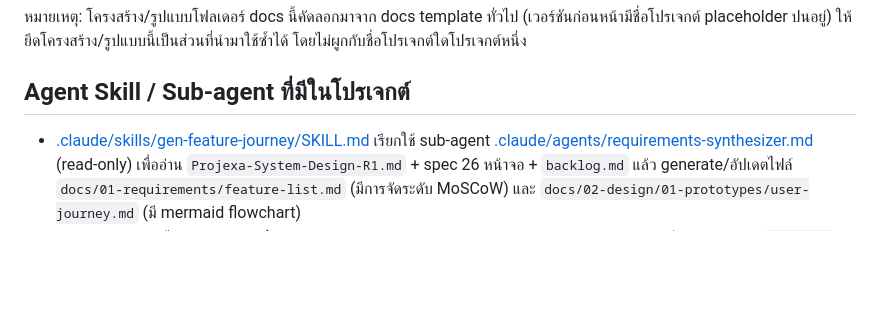
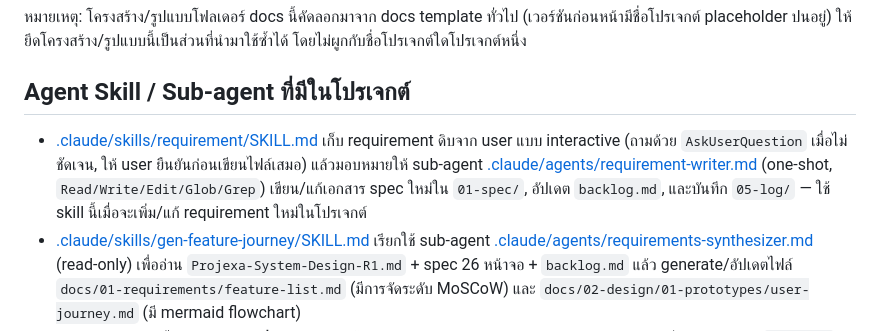
Before and after one commit to Samind-Samind/projexa, a Markdown page: CLAUDE.md, the part around the change. GitHub-like rendering; blank space fills up the shorter version.

```diff
--- a/CLAUDE.md
+++ b/CLAUDE.md
@@ -51,6 +51,7 @@ Stack ที่เสนอไว้ (ยังไม่ได้ลงมือ
 
 ## Agent Skill / Sub-agent ที่มีในโปรเจกต์
 
+- [.claude/skills/requirement/SKILL.md](.claude/skills/requirement/SKILL.md) เก็บ requirement ดิบจาก user แบบ interactive (ถามด้วย `AskUserQuestion` เมื่อไม่ชัดเจน, ให้ user ยืนยันก่อนเขียนไฟล์เสมอ) แล้วมอบหมายให้ sub-agent [.claude/agents/requirement-writer.md](.claude/agents/requirement-writer.md) (one-shot, `Read/Write/Edit/Glob/Grep`) เขียน/แก้เอกสาร spec ใหม่ใน `01-spec/`, อัปเดต `backlog.md`, และบันทึก `05-log/` — ใช้ skill นี้เมื่อจะเพิ่ม/แก้ requirement ใหม่ในโปรเจกต์
 - [.claude/skills/gen-feature-journey/SKILL.md](.claude/skills/gen-feature-journey/SKILL.md) เรียกใช้ sub-agent [.claude/agents/requirements-synthesizer.md](.claude/agents/requirements-synthesizer.md) (read-only) เพื่ออ่าน `Projexa-System-Design-R1.md` + spec 26 หน้าจอ + `backlog.md` แล้ว generate/อัปเดตไฟล์ `docs/01-requirements/feature-list.md` (มีการจัดระดับ MoSCoW) และ `docs/02-design/01-prototypes/user-journey.md` (มี mermaid flowchart)
 - ไฟล์ผลลัพธ์ทั้งสองนี้เป็น**มุมมองสรุปที่ regenerate ได้เสมอ** ไม่ใช่ต้นทางของความจริง — ถ้าจะแก้ไข ให้แก้ที่ไฟล์ spec ใน `01-spec/` หรือ `backlog.md` แล้วรัน skill ใหม่ แทนการแก้ไฟล์ผลลัพธ์ตรงๆ และเมื่อ regenerate ให้เขียนทับได้เลย ไม่ต้องย้ายของเก่าไป `00-archived/` (ต่างจากเอกสารต้นทางอื่นที่ห้ามลบ/ทับตรงๆ) เพราะสร้างซ้ำจากต้นทางเดิมได้เสมอ ใช้ git history เป็นชั้นเวอร์ชันแทน
 - รายการ MoSCoW ที่ไม่ใช่ `Must` จะติดป้าย `(suggested)` เสมอ (เป็นการประเมินของ AI ไม่ได้ดึงจากข้อเท็จจริงตรงๆ) และทั้งสองไฟล์มีสถานะ Draft ที่ต้องรอ BA/PM/SA ยืนยันก่อนใช้งานจริง ตามหลัก Human-in-the-loop
```
Also changed, not shown: .claude/agents/requirement-writer.md (added, +127 -0 lines), 1 other file.
